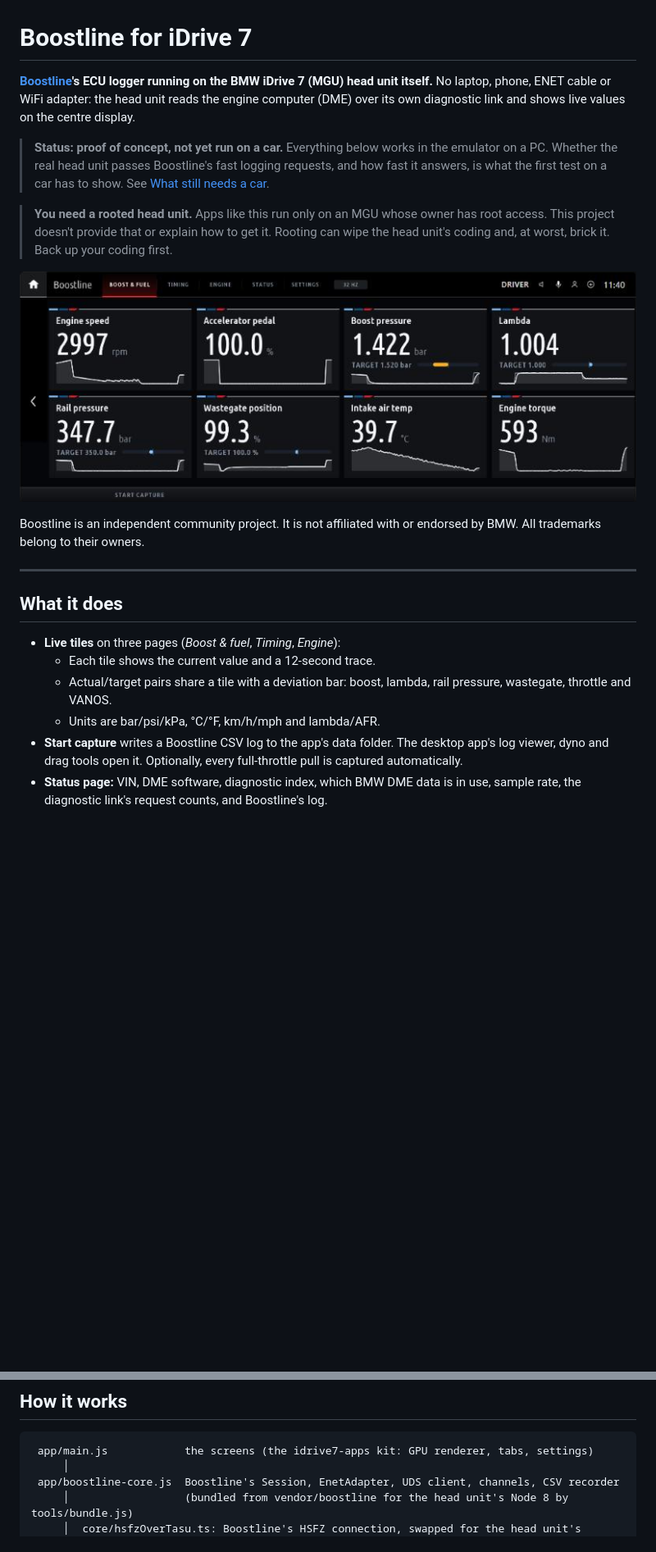
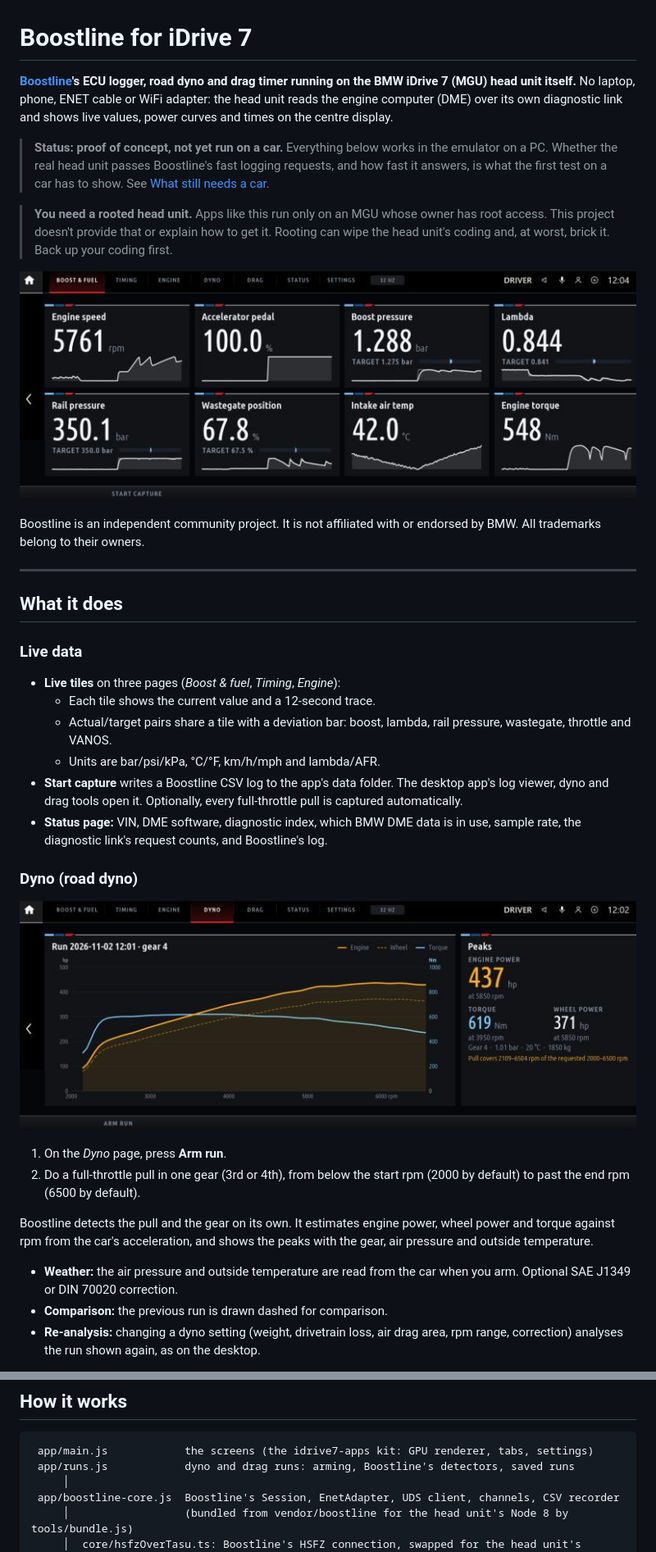
Before and after one commit to clucraft/boostline-idrive, a Markdown page: README.md, 2 parts joined by grey strips. Shown at 82% size. Rendered like a GitHub page; pictures changed too: docs/emulator-dyno.png (added), docs/emulator-live.png; blank space fills up the shorter version.

````diff
--- a/README.md
+++ b/README.md
@@ -1,6 +1,6 @@
 # Boostline for iDrive 7
 
-**[Boostline](https://github.com/clucraft/Boostline)'s ECU logger running on the BMW iDrive 7 (MGU) head unit itself.** No laptop, phone, ENET cable or WiFi adapter: the head unit reads the engine computer (DME) over its own diagnostic link and shows live values on the centre display.
+**[Boostline](https://github.com/clucraft/Boostline)'s ECU logger, road dyno and drag timer running on the BMW iDrive 7 (MGU) head unit itself.** No laptop, phone, ENET cable or WiFi adapter: the head unit reads the engine computer (DME) over its own diagnostic link and shows live values, power curves and times on the centre display.
 
 > **Status: proof of concept, not yet run on a car.** Everything below works in the emulator on a PC. Whether the real head unit passes Boostline's fast logging requests, and how fast it answers, is what the first test on a car has to show. See [What still needs a car](#what-still-needs-a-car).
 
@@ -14,9 +14,25 @@ Boostline is an independent community project. It is not affiliated with or endo
 
 ## What it does
 
+### Live data
+
 - **Live tiles** on three pages (*Boost & fuel*, *Timing*, *Engine*):
   - Each tile shows the current value and a 12-second trace.
   - Actual/target pairs share a tile with a deviation bar: boost, lambda, rail pressure, wastegate, throttle and VANOS.
   - Units are bar/psi/kPa, °C/°F, km/h/mph and lambda/AFR.
 - **Start capture** writes a Boostline CSV log to the app's data folder. The desktop app's log viewer, dyno and drag tools open it. Optionally, every full-throttle pull is captured automatically.
 - **Status page:** VIN, DME software, diagnostic index, which BMW DME data is in use, sample rate, the diagnostic link's request counts, and Boostline's log.
+
+### Dyno (road dyno)
+
+![The Dyno page: engine power, wheel power and torque against rpm from a 4th-gear pull, with the peaks](docs/emulator-dyno.png)
+
+1. On the *Dyno* page, press **Arm run**.
+2. Do a full-throttle pull in one gear (3rd or 4th), from below the start rpm (2000 by default) to past the end rpm (6500 by default).
+
+Boostline detects the pull and the gear on its own. It estimates engine power, wheel power and torque against rpm from the car's acceleration, and shows the peaks with the gear, air pressure and outside temperature.
+
+- **Weather:** the air pressure and outside temperature are read from the car when you arm. Optional SAE J1349 or DIN 70020 correction.
+- **Comparison:** the previous run is drawn dashed for comparison.
+- **Re-analysis:** changing a dyno setting (weight, drivetrain loss, air drag area, rpm range, correction) analyses the run shown again, as on the desktop.
+
@@ -47,6 +97,7 @@ Nothing codes, flashes or clears. The tests check that no other service ever rea
 
 ```
  app/main.js            the screens (the idrive7-apps kit: GPU renderer, tabs, settings)
+ app/runs.js            dyno and drag runs: arming, Boostline's detectors, saved runs
      │
  app/boostline-core.js  Boostline's Session, EnetAdapter, UDS client, channels, CSV recorder
      │                  (bundled from vendor/boostline for the head unit's Node 8 by tools/bundle.js)
````
Also changed, not shown: other parts of README.md (+51 -2 lines), docs/emulator-drag.png (added), 7 other files.
